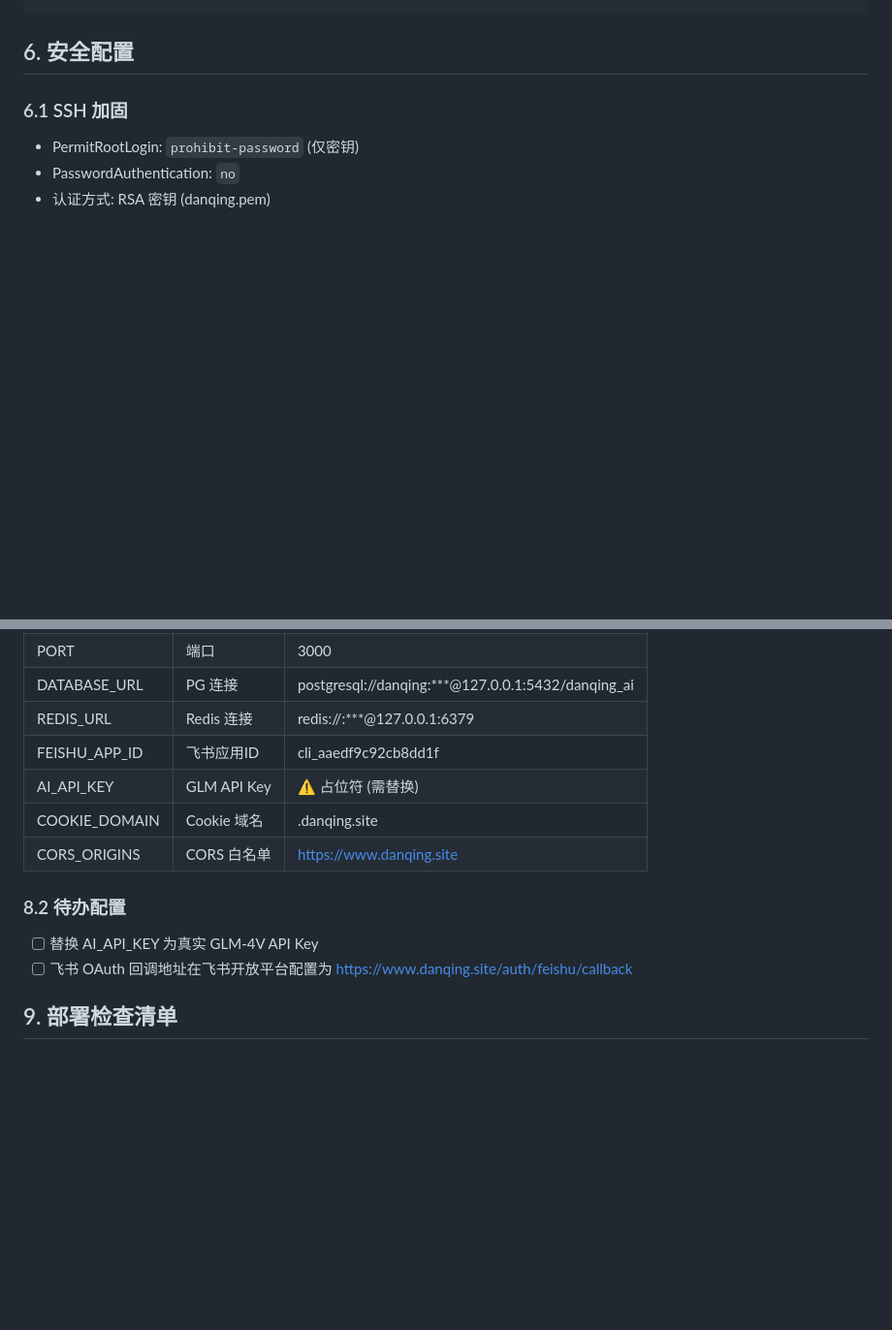
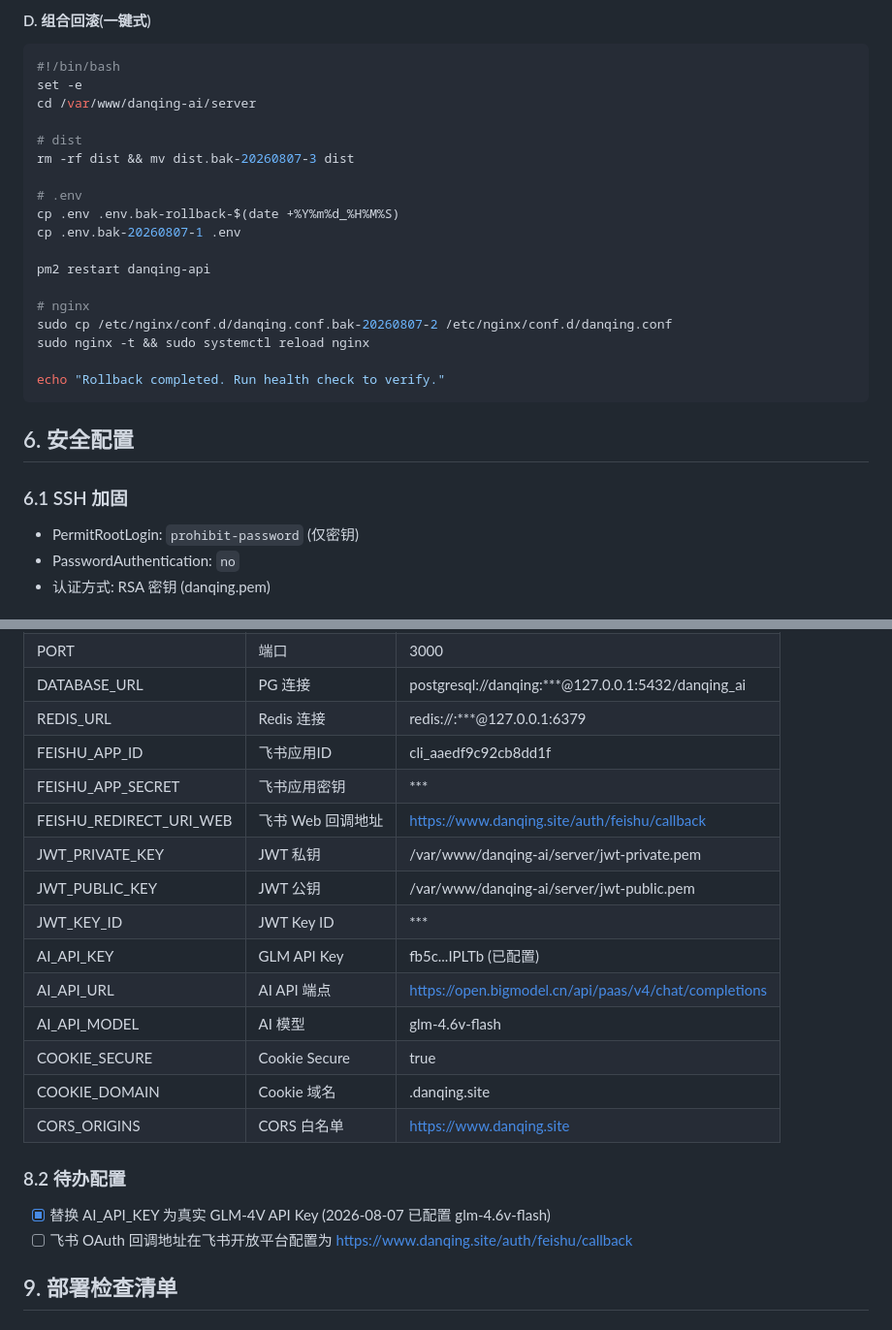
Before and after one commit to Xyangshaun/danqing-ai, a Markdown page: .trae/deploy-runbook-danqing.md, 2 parts joined by grey strips. Shown at 97% size. Drawn GitHub-style; blank space fills up the shorter version.

````diff
--- a/.trae/deploy-runbook-danqing.md
+++ b/.trae/deploy-runbook-danqing.md
@@ -201,3 +272,26 @@ find /home/ubuntu/backups/ -name "danqing_ai_*.sql.gz" -mtime +7 -delete
+#### D. 组合回滚(一键式)
+
+```bash
+#!/bin/bash
+set -e
+cd /var/www/danqing-ai/server
+
+# dist
+rm -rf dist && mv dist.bak-20260807-3 dist
+
+# .env
+cp .env .env.bak-rollback-$(date +%Y%m%d_%H%M%S)
+cp .env.bak-20260807-1 .env
+
+pm2 restart danqing-api
+
+# nginx
+sudo cp /etc/nginx/conf.d/danqing.conf.bak-20260807-2 /etc/nginx/conf.d/danqing.conf
+sudo nginx -t && sudo systemctl reload nginx
+
+echo "Rollback completed. Run health check to verify."
+```
+
 ## 6. 安全配置
 
 ### 6.1 SSH 加固
@@ -302,13 +396,21 @@ sudo docker system prune -f
 | DATABASE_URL | PG 连接 | postgresql://danqing:***@127.0.0.1:5432/danqing_ai |
 | REDIS_URL | Redis 连接 | redis://:***@127.0.0.1:6379 |
 | FEISHU_APP_ID | 飞书应用ID | cli_aaedf9c92cb8dd1f |
-| AI_API_KEY | GLM API Key | ⚠️ 占位符 (需替换) |
+| FEISHU_APP_SECRET | 飞书应用密钥 | *** |
+| FEISHU_REDIRECT_URI_WEB | 飞书 Web 回调地址 | https://www.danqing.site/auth/feishu/callback |
+| JWT_PRIVATE_KEY | JWT 私钥 | /var/www/danqing-ai/server/jwt-private.pem |
+| JWT_PUBLIC_KEY | JWT 公钥 | /var/www/danqing-ai/server/jwt-public.pem |
+| JWT_KEY_ID | JWT Key ID | *** |
+| AI_API_KEY | GLM API Key | fb5c...IPLTb (已配置) |
+| AI_API_URL | AI API 端点 | https://open.bigmodel.cn/api/paas/v4/chat/completions |
+| AI_API_MODEL | AI 模型 | glm-4.6v-flash |
+| COOKIE_SECURE | Cookie Secure | true |
 | COOKIE_DOMAIN | Cookie 域名 | .danqing.site |
 | CORS_ORIGINS | CORS 白名单 | https://www.danqing.site |
 
 ### 8.2 待办配置
 
-- [ ] 替换 AI_API_KEY 为真实 GLM-4V API Key
+- [x] 替换 AI_API_KEY 为真实 GLM-4V API Key (2026-08-07 已配置 glm-4.6v-flash)
 - [ ] 飞书 OAuth 回调地址在飞书开放平台配置为 https://www.danqing.site/auth/feishu/callback
 
 ## 9. 部署检查清单
````
Also changed, not shown: other parts of .trae/deploy-runbook-danqing.md (+127 -1 lines).
